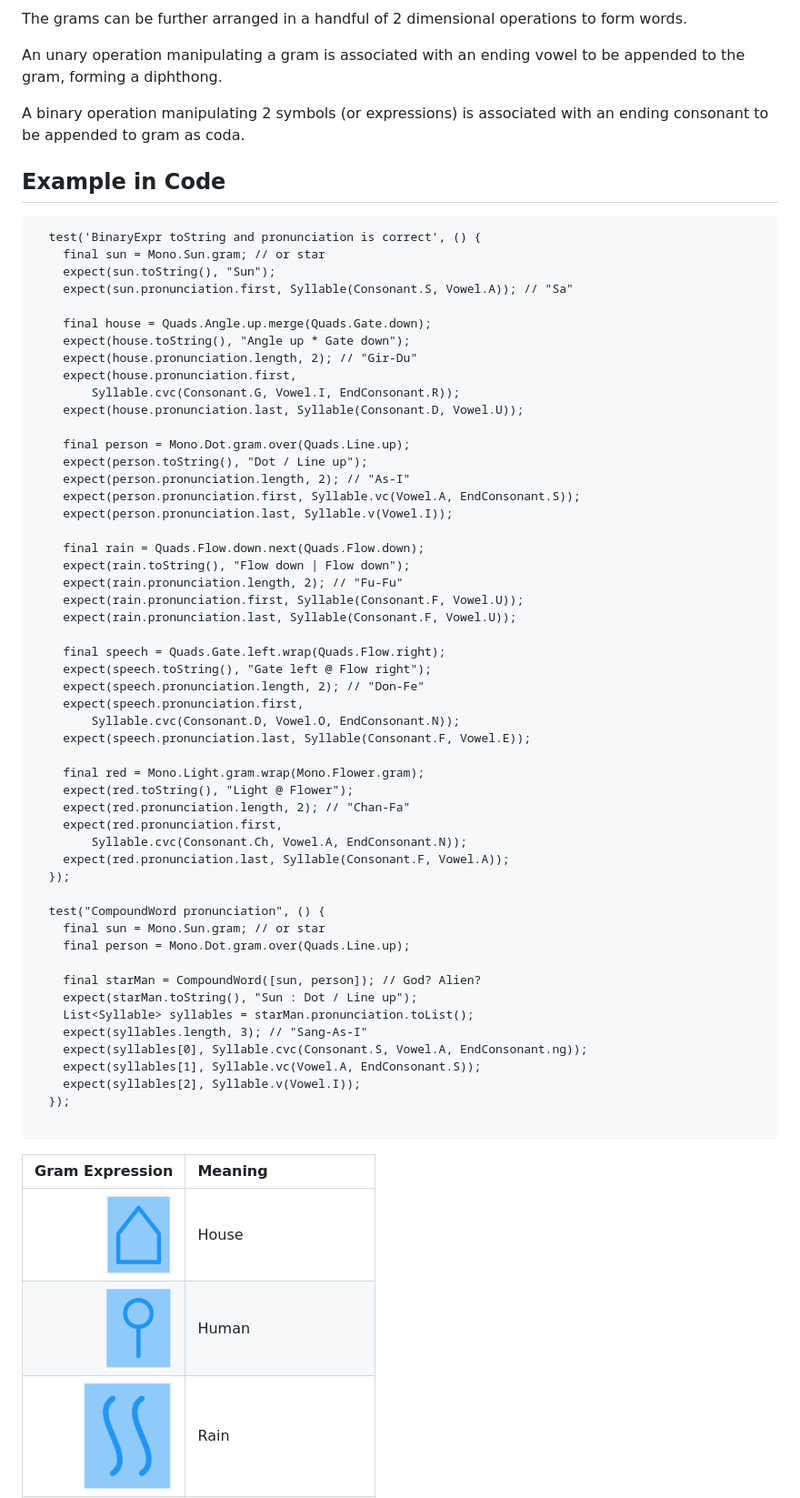
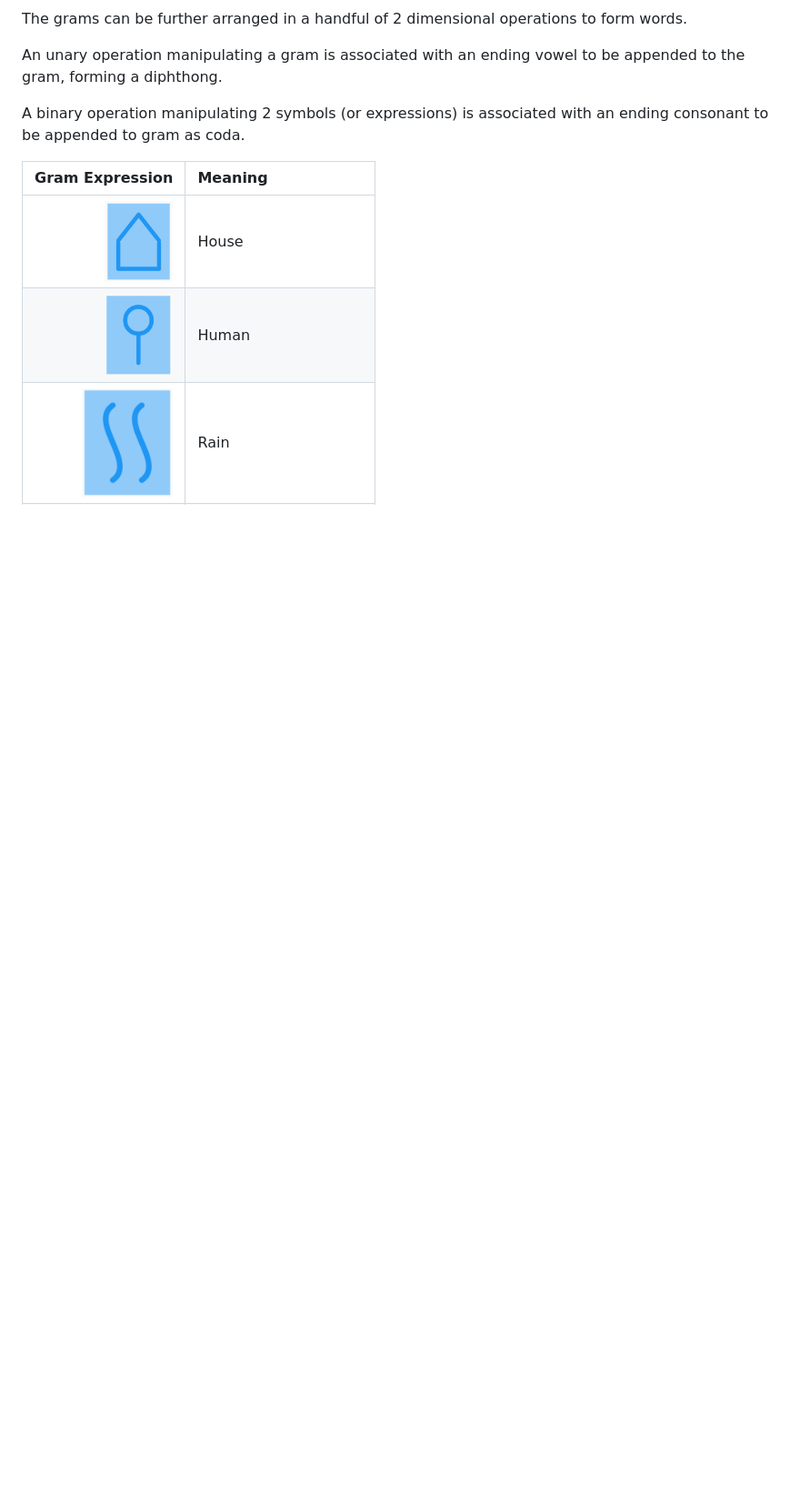
Before and after one commit to bguan/grafon, a Markdown page: README.md, the part around the change printed below. Shown: that part at 91% size. Drawn GitHub-style; blank space fills up the shorter version.

````diff
--- a/README.md
+++ b/README.md
@@ -17,62 +17,6 @@ vowel to be appended to the gram, forming a diphthong.
 A binary operation manipulating 2 symbols (or expressions) is associated with an ending
 consonant to be appended to gram as coda.
 
-## Example in Code
-```
-  test('BinaryExpr toString and pronunciation is correct', () {
-    final sun = Mono.Sun.gram; // or star
-    expect(sun.toString(), "Sun");
-    expect(sun.pronunciation.first, Syllable(Consonant.S, Vowel.A)); // "Sa"
-
-    final house = Quads.Angle.up.merge(Quads.Gate.down);
-    expect(house.toString(), "Angle up * Gate down");
-    expect(house.pronunciation.length, 2); // "Gir-Du"
-    expect(house.pronunciation.first,
-        Syllable.cvc(Consonant.G, Vowel.I, EndConsonant.R));
-    expect(house.pronunciation.last, Syllable(Consonant.D, Vowel.U));
-
-    final person = Mono.Dot.gram.over(Quads.Line.up);
-    expect(person.toString(), "Dot / Line up");
-    expect(person.pronunciation.length, 2); // "As-I"
-    expect(person.pronunciation.first, Syllable.vc(Vowel.A, EndConsonant.S));
-    expect(person.pronunciation.last, Syllable.v(Vowel.I));
-
-    final rain = Quads.Flow.down.next(Quads.Flow.down);
-    expect(rain.toString(), "Flow down | Flow down");
-    expect(rain.pronunciation.length, 2); // "Fu-Fu"
-    expect(rain.pronunciation.first, Syllable(Consonant.F, Vowel.U));
-    expect(rain.pronunciation.last, Syllable(Consonant.F, Vowel.U));
-
-    final speech = Quads.Gate.left.wrap(Quads.Flow.right);
-    expect(speech.toString(), "Gate left @ Flow right");
-    expect(speech.pronunciation.length, 2); // "Don-Fe"
-    expect(speech.pronunciation.first,
-        Syllable.cvc(Consonant.D, Vowel.O, EndConsonant.N));
-    expect(speech.pronunciation.last, Syllable(Consonant.F, Vowel.E));
-
-    final red = Mono.Light.gram.wrap(Mono.Flower.gram);
-    expect(red.toString(), "Light @ Flower");
-    expect(red.pronunciation.length, 2); // "Chan-Fa"
-    expect(red.pronunciation.first,
-        Syllable.cvc(Consonant.Ch, Vowel.A, EndConsonant.N));
-    expect(red.pronunciation.last, Syllable(Consonant.F, Vowel.A));
-  });
-
-  test("CompoundWord pronunciation", () {
-    final sun = Mono.Sun.gram; // or star
-    final person = Mono.Dot.gram.over(Quads.Line.up);
-
-    final starMan = CompoundWord([sun, person]); // God? Alien?
-    expect(starMan.toString(), "Sun : Dot / Line up");
-    List<Syllable> syllables = starMan.pronunciation.toList();
-    expect(syllables.length, 3); // "Sang-As-I"
-    expect(syllables[0], Syllable.cvc(Consonant.S, Vowel.A, EndConsonant.ng));
-    expect(syllables[1], Syllable.vc(Vowel.A, EndConsonant.S));
-    expect(syllables[2], Syllable.v(Vowel.I));
-  });
-
-```
-
 | Gram Expression | Meaning |
 | --:             | :--     |
 | <img src="https://github.com/bguan/grafon/blob/main/assets/images/house.png?raw=true" width="75" height="100" alt="House"/> | House |
````
Also changed, not shown: other parts of README.md (+1 -1 lines), assets/images/gramtable.png, 2 other files.
